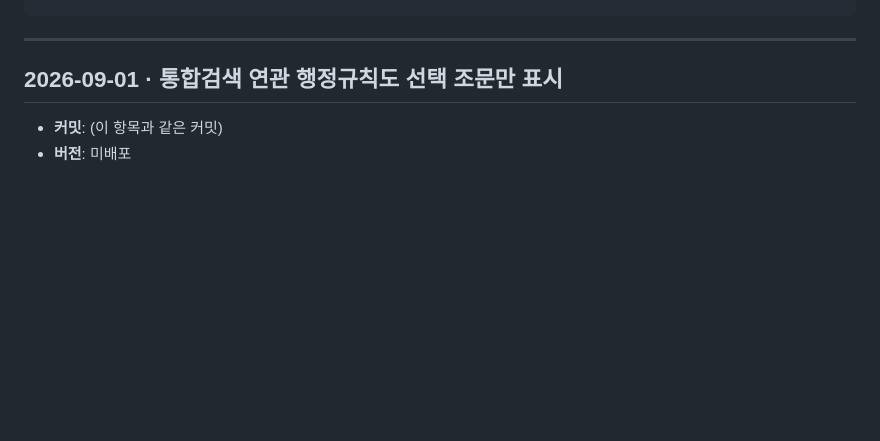
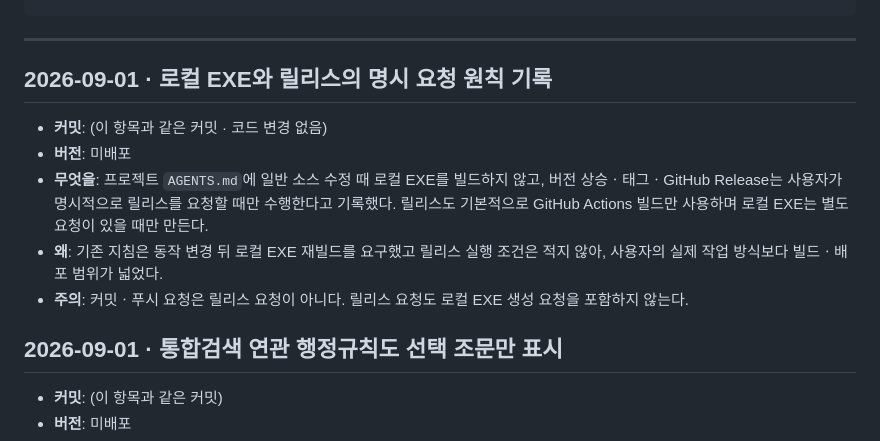
Before and after one commit to hgkang17/law_info_search, a Markdown page: 수정기록.md, the part around the change. GitHub-like rendering; blank space fills up the shorter version.

````diff
--- a/수정기록.md
+++ b/수정기록.md
@@ -29,6 +29,19 @@
 ```
 
 ---
+
+## 2026-09-01 · 로컬 EXE와 릴리스의 명시 요청 원칙 기록
+
+- **커밋**: (이 항목과 같은 커밋 · 코드 변경 없음)
+- **버전**: 미배포
+- **무엇을**: 프로젝트 ``AGENTS.md``에 일반 소스 수정 때 로컬 EXE를
+  빌드하지 않고, 버전 상승ㆍ태그ㆍGitHub Release는 사용자가 명시적으로
+  릴리스를 요청할 때만 수행한다고 기록했다. 릴리스도 기본적으로 GitHub
+  Actions 빌드만 사용하며 로컬 EXE는 별도 요청이 있을 때만 만든다.
+- **왜**: 기존 지침은 동작 변경 뒤 로컬 EXE 재빌드를 요구했고 릴리스 실행
+  조건은 적지 않아, 사용자의 실제 작업 방식보다 빌드ㆍ배포 범위가 넓었다.
+- **주의**: 커밋ㆍ푸시 요청은 릴리스 요청이 아니다. 릴리스 요청도 로컬 EXE
+  생성 요청을 포함하지 않는다.
 
 ## 2026-09-01 · 통합검색 연관 행정규칙도 선택 조문만 표시
 
````
Also changed, not shown: AGENTS.md (+10 -2 lines).
